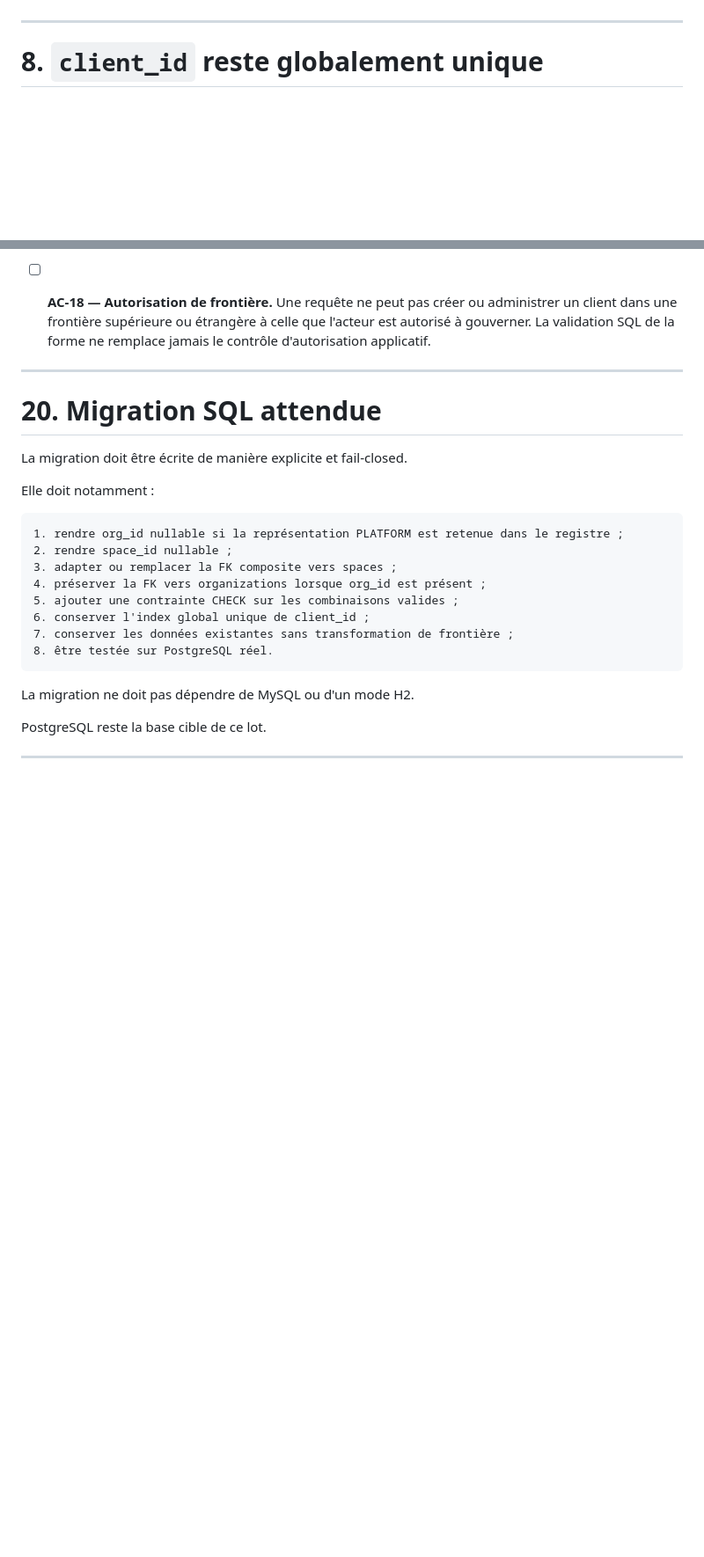
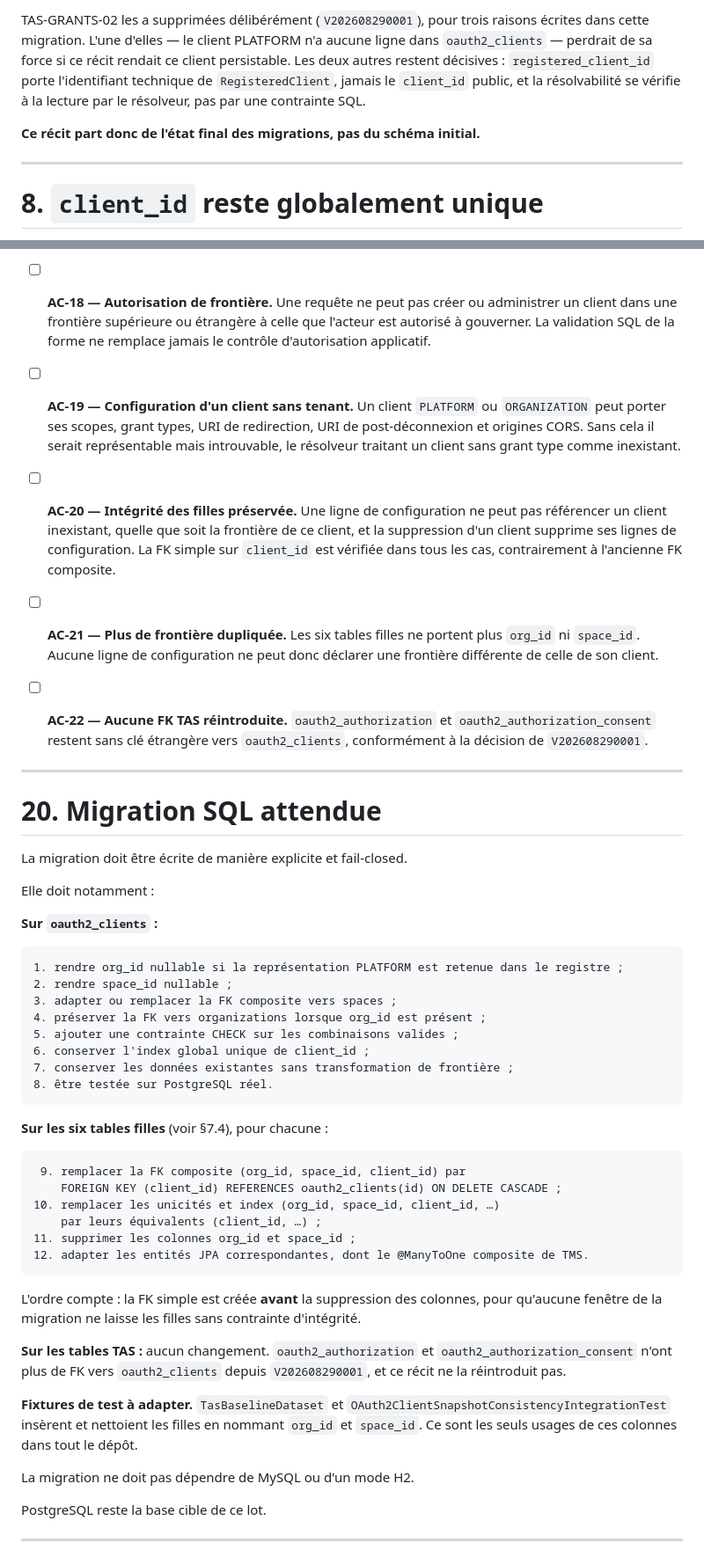
Before and after one commit to kadt2022/takibo-iam, a Markdown page: docs/backlog/TMS-OAUTH-CLIENT-BOUNDARY-01.md, 2 parts joined by grey strips. Shown at 88% size. Rendered like a GitHub page; blank space fills up the shorter version.

````diff
--- a/docs/backlog/TMS-OAUTH-CLIENT-BOUNDARY-01.md
+++ b/docs/backlog/TMS-OAUTH-CLIENT-BOUNDARY-01.md
@@ -280,3 +365,11 @@ La seconde branche est défendable. C'est l'absence de décision qui ne l'est pa
+TAS-GRANTS-02 les a supprimées délibérément (`V202608290001`), pour trois raisons écrites
+dans cette migration. L'une d'elles — le client PLATFORM n'a aucune ligne dans
+`oauth2_clients` — perdrait de sa force si ce récit rendait ce client persistable. Les deux
+autres restent décisives : `registered_client_id` porte l'identifiant technique de
+`RegisteredClient`, jamais le `client_id` public, et la résolvabilité se vérifie à la lecture
+par le résolveur, pas par une contrainte SQL.
+
+**Ce récit part donc de l'état final des migrations, pas du schéma initial.**
 
 ---
 
@@ -719,6 +812,14 @@ I15. Une frontière structurellement valide ne peut être créée que par un act
 
 - [ ] **AC-18 — Autorisation de frontière.** Une requête ne peut pas créer ou administrer un client dans une frontière supérieure ou étrangère à celle que l'acteur est autorisé à gouverner. La validation SQL de la forme ne remplace jamais le contrôle d'autorisation applicatif.
 
+- [ ] **AC-19 — Configuration d'un client sans tenant.** Un client `PLATFORM` ou `ORGANIZATION` peut porter ses scopes, grant types, URI de redirection, URI de post-déconnexion et origines CORS. Sans cela il serait représentable mais introuvable, le résolveur traitant un client sans grant type comme inexistant.
+
+- [ ] **AC-20 — Intégrité des filles préservée.** Une ligne de configuration ne peut pas référencer un client inexistant, quelle que soit la frontière de ce client, et la suppression d'un client supprime ses lignes de configuration. La FK simple sur `client_id` est vérifiée dans tous les cas, contrairement à l'ancienne FK composite.
+
+- [ ] **AC-21 — Plus de frontière dupliquée.** Les six tables filles ne portent plus `org_id` ni `space_id`. Aucune ligne de configuration ne peut donc déclarer une frontière différente de celle de son client.
+
+- [ ] **AC-22 — Aucune FK TAS réintroduite.** `oauth2_authorization` et `oauth2_authorization_consent` restent sans clé étrangère vers `oauth2_clients`, conformément à la décision de `V202608290001`.
+
 ---
 
 # 20. Migration SQL attendue
@@ -726,6 +827,8 @@ I15. Une frontière structurellement valide ne peut être créée que par un act
 La migration doit être écrite de manière explicite et fail-closed.
 
 Elle doit notamment :
+
+**Sur `oauth2_clients` :**
 
 ```text
 1. rendre org_id nullable si la représentation PLATFORM est retenue dans le registre ;
@@ -737,6 +840,28 @@ Elle doit notamment :
 7. conserver les données existantes sans transformation de frontière ;
 8. être testée sur PostgreSQL réel.
 ```
+
+**Sur les six tables filles** (voir §7.4), pour chacune :
+
+```text
+ 9. remplacer la FK composite (org_id, space_id, client_id) par
+    FOREIGN KEY (client_id) REFERENCES oauth2_clients(id) ON DELETE CASCADE ;
+10. remplacer les unicités et index (org_id, space_id, client_id, …)
+    par leurs équivalents (client_id, …) ;
+11. supprimer les colonnes org_id et space_id ;
+12. adapter les entités JPA correspondantes, dont le @ManyToOne composite de TMS.
+```
+
+L'ordre compte : la FK simple est créée **avant** la suppression des colonnes, pour qu'aucune
+fenêtre de la migration ne laisse les filles sans contrainte d'intégrité.
+
+**Sur les tables TAS :** aucun changement. `oauth2_authorization` et
+`oauth2_authorization_consent` n'ont plus de FK vers `oauth2_clients` depuis `V202608290001`,
+et ce récit ne la réintroduit pas.
+
+**Fixtures de test à adapter.** `TasBaselineDataset` et
+`OAuth2ClientSnapshotConsistencyIntegrationTest` insèrent et nettoient les filles en nommant
+`org_id` et `space_id`. Ce sont les seuls usages de ces colonnes dans tout le dépôt.
 
 La migration ne doit pas dépendre de MySQL ou d'un mode H2.
 
````
Also changed, not shown: other parts of docs/backlog/TMS-OAUTH-CLIENT-BOUNDARY-01.md (+85 -0 lines).
